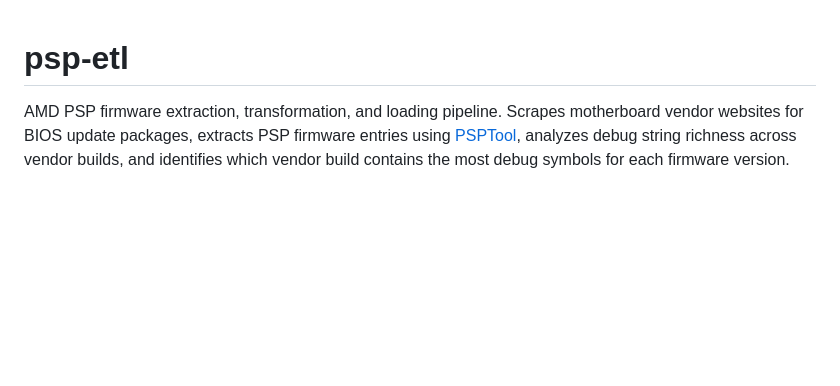
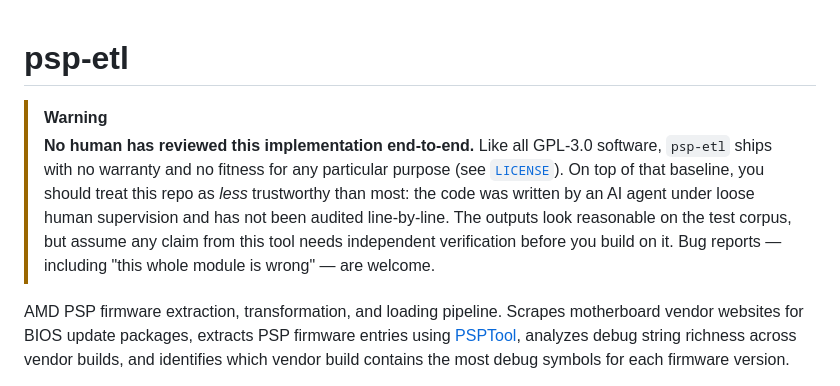
Before and after one commit to PSPReverse/psp-etl, a Markdown page: README.md, the part around the change. Rendered like a GitHub page; blank space fills up the shorter version.

Commit message:
docs: add no-human-review disclaimer to README
Per project owner request: make the trust posture explicit. GPL ships
with the standard no-warranty / no-fitness-for-purpose disclaimer; this
repo additionally was AI-written and never read end-to-end by a human,
so users should treat its claims as needing independent verification.

```diff
--- a/README.md
+++ b/README.md
@@ -1,4 +1,15 @@
 # psp-etl
+
+> [!WARNING]
+> **No human has reviewed this implementation end-to-end.**
+> Like all GPL-3.0 software, `psp-etl` ships with no warranty and no fitness
+> for any particular purpose (see [`LICENSE`](LICENSE)). On top of that
+> baseline, you should treat this repo as *less* trustworthy than most:
+> the code was written by an AI agent under loose human supervision and
+> has not been audited line-by-line. The outputs look reasonable on the
+> test corpus, but assume any claim from this tool needs independent
+> verification before you build on it. Bug reports — including
+> "this whole module is wrong" — are welcome.
 
 AMD PSP firmware extraction, transformation, and loading pipeline. Scrapes motherboard vendor websites for BIOS update packages, extracts PSP firmware entries using [PSPTool](https://github.com/PSPReverse/PSPTool), analyzes debug string richness across vendor builds, and identifies which vendor build contains the most debug symbols for each firmware version.
 
```
